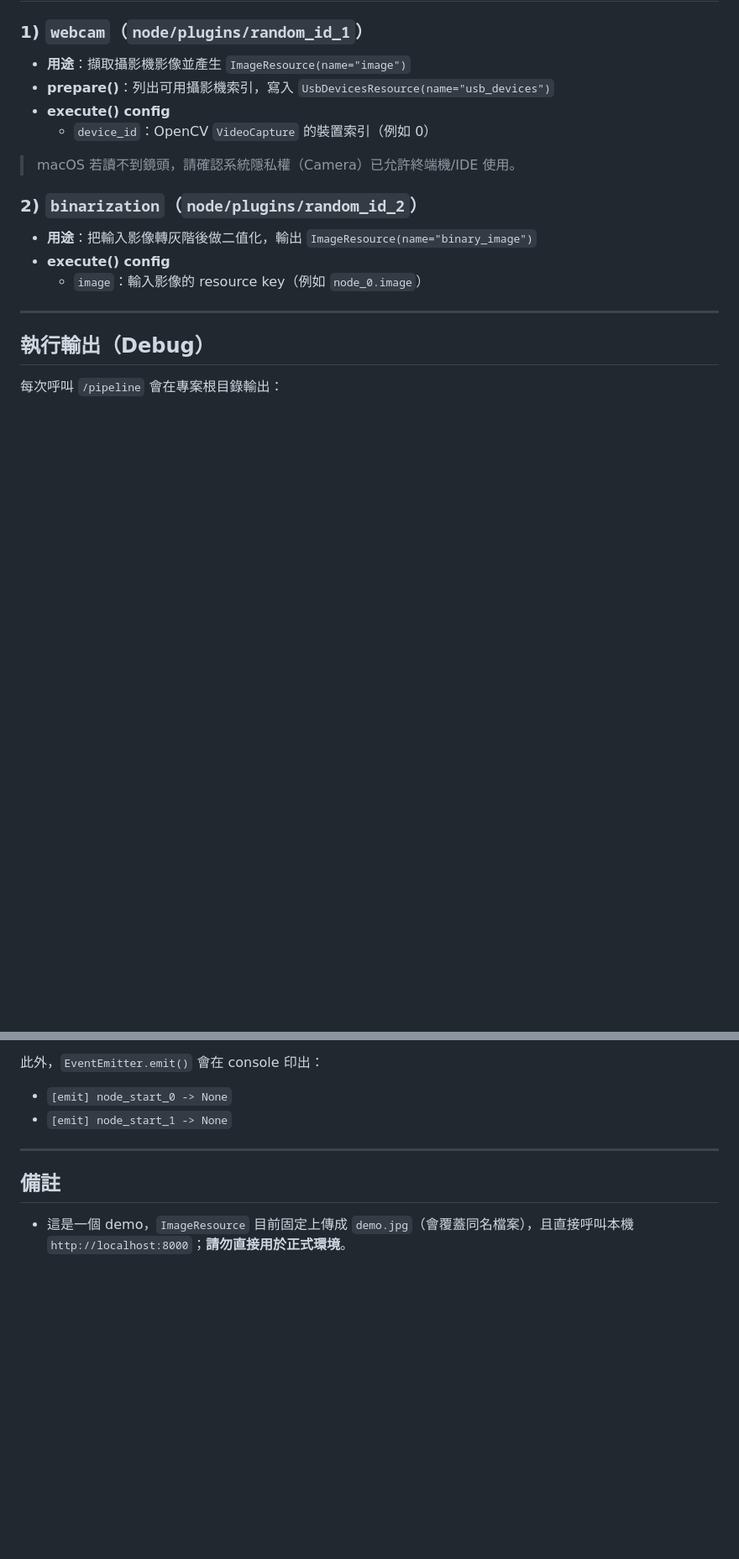
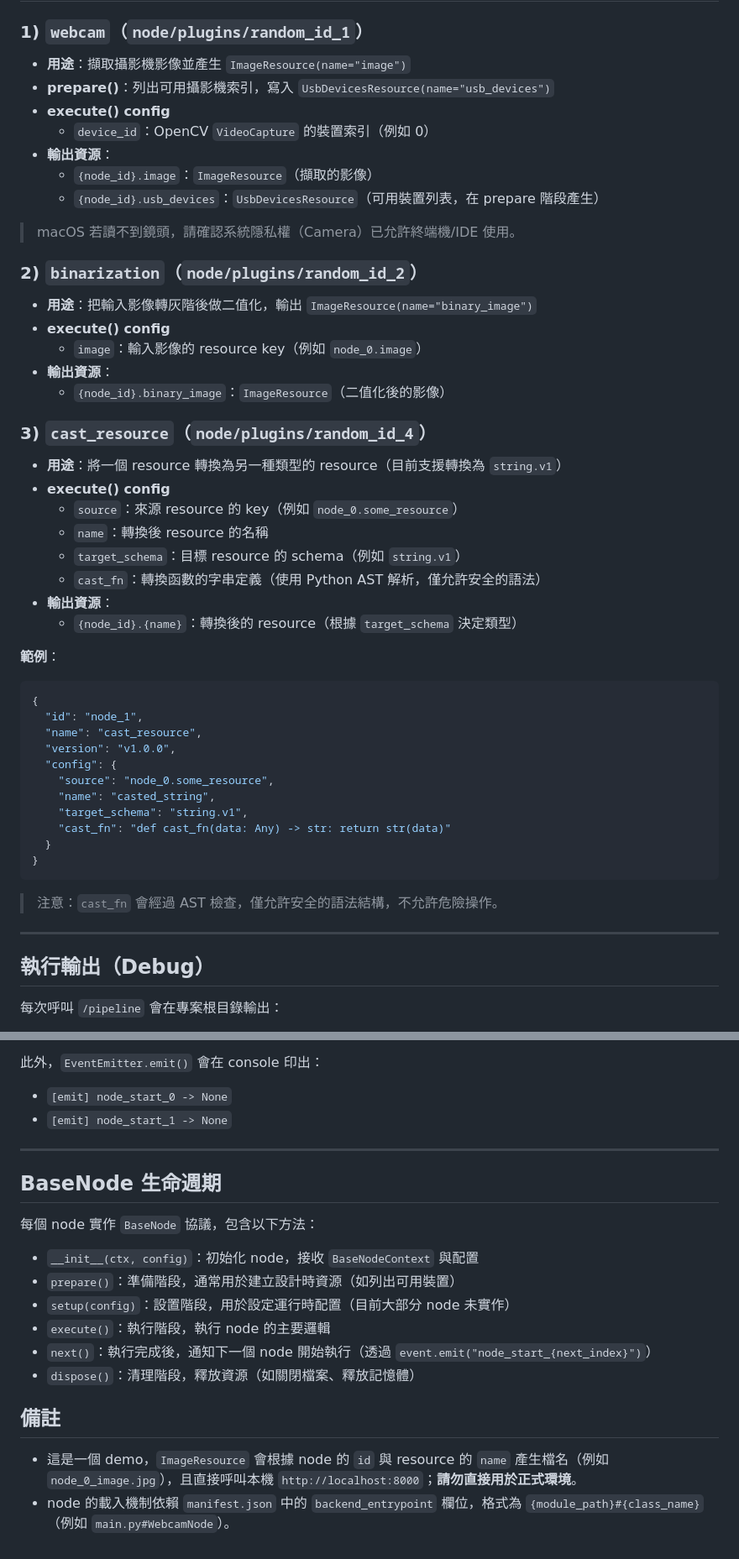
Before and after one commit to andyphl/edge-orchestrator-demo, a Markdown page: README.md, 2 parts joined by grey strips. Shown at 84% size. Rendered like a GitHub page; blank space fills up the shorter version.

````diff
--- a/README.md
+++ b/README.md
@@ -160,6 +201,9 @@ curl -O http://localhost:8000/file/demo.jpg
 - **prepare()**：列出可用攝影機索引，寫入 `UsbDevicesResource(name="usb_devices")`
 - **execute() config**
   - `device_id`：OpenCV `VideoCapture` 的裝置索引（例如 0）
+- **輸出資源**：
+  - `{node_id}.image`：`ImageResource`（擷取的影像）
+  - `{node_id}.usb_devices`：`UsbDevicesResource`（可用裝置列表，在 prepare 階段產生）
 
 > macOS 若讀不到鏡頭，請確認系統隱私權（Camera）已允許終端機/IDE 使用。
 
@@ -168,6 +212,36 @@ curl -O http://localhost:8000/file/demo.jpg
 - **用途**：把輸入影像轉灰階後做二值化，輸出 `ImageResource(name="binary_image")`
 - **execute() config**
   - `image`：輸入影像的 resource key（例如 `node_0.image`）
+- **輸出資源**：
+  - `{node_id}.binary_image`：`ImageResource`（二值化後的影像）
+
+### 3) `cast_resource`（`node/plugins/random_id_4`）
+
+- **用途**：將一個 resource 轉換為另一種類型的 resource（目前支援轉換為 `string.v1`）
+- **execute() config**
+  - `source`：來源 resource 的 key（例如 `node_0.some_resource`）
+  - `name`：轉換後 resource 的名稱
+  - `target_schema`：目標 resource 的 schema（例如 `string.v1`）
+  - `cast_fn`：轉換函數的字串定義（使用 Python AST 解析，僅允許安全的語法）
+- **輸出資源**：
+  - `{node_id}.{name}`：轉換後的 resource（根據 `target_schema` 決定類型）
+
+**範例**：
+```json
+{
+  "id": "node_1",
+  "name": "cast_resource",
+  "version": "v1.0.0",
+  "config": {
+    "source": "node_0.some_resource",
+    "name": "casted_string",
+    "target_schema": "string.v1",
+    "cast_fn": "def cast_fn(data: Any) -> str: return str(data)"
+  }
+}
+```
+
+> 注意：`cast_fn` 會經過 AST 檢查，僅允許安全的語法結構，不允許危險操作。
 
 ---
 
@@ -186,6 +260,18 @@ curl -O http://localhost:8000/file/demo.jpg
 
 ---
 
+## BaseNode 生命週期
+
+每個 node 實作 `BaseNode` 協議，包含以下方法：
+
+- `__init__(ctx, config)`：初始化 node，接收 `BaseNodeContext` 與配置
+- `prepare()`：準備階段，通常用於建立設計時資源（如列出可用裝置）
+- `setup(config)`：設置階段，用於設定運行時配置（目前大部分 node 未實作）
+- `execute()`：執行階段，執行 node 的主要邏輯
+- `next()`：執行完成後，通知下一個 node 開始執行（透過 `event.emit("node_start_{next_index}")`）
+- `dispose()`：清理階段，釋放資源（如關閉檔案、釋放記憶體）
+
 ## 備註
 
-- 這是一個 demo，`ImageResource` 目前固定上傳成 `demo.jpg`（會覆蓋同名檔案），且直接呼叫本機 `http://localhost:8000`；**請勿直接用於正式環境**。
+- 這是一個 demo，`ImageResource` 會根據 node 的 `id` 與 resource 的 `name` 產生檔名（例如 `node_0_image.jpg`），且直接呼叫本機 `http://localhost:8000`；**請勿直接用於正式環境**。
+- node 的載入機制依賴 `manifest.json` 中的 `backend_entrypoint` 欄位，格式為 `{module_path}#{class_name}`（例如 `main.py#WebcamNode`）。
````
Also changed, not shown: other parts of README.md (+51 -10 lines).
